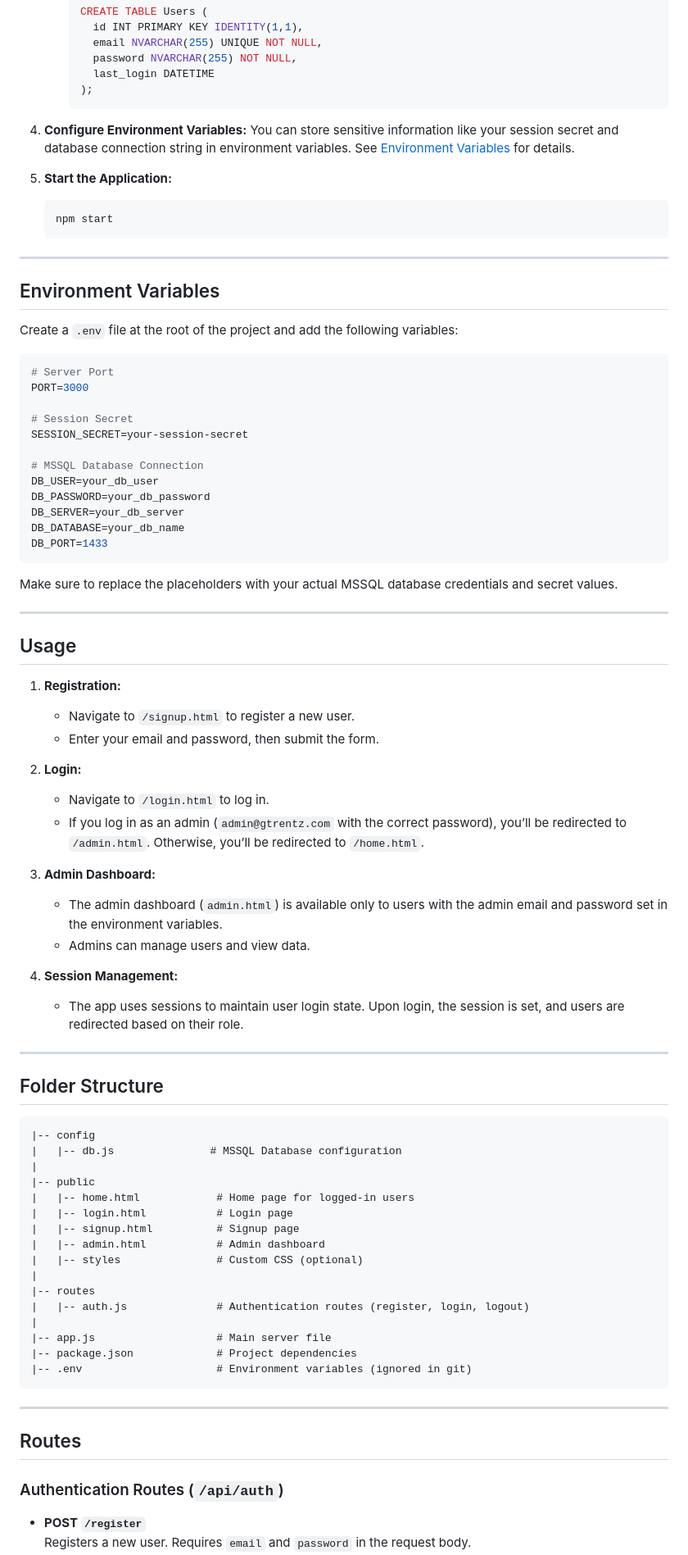
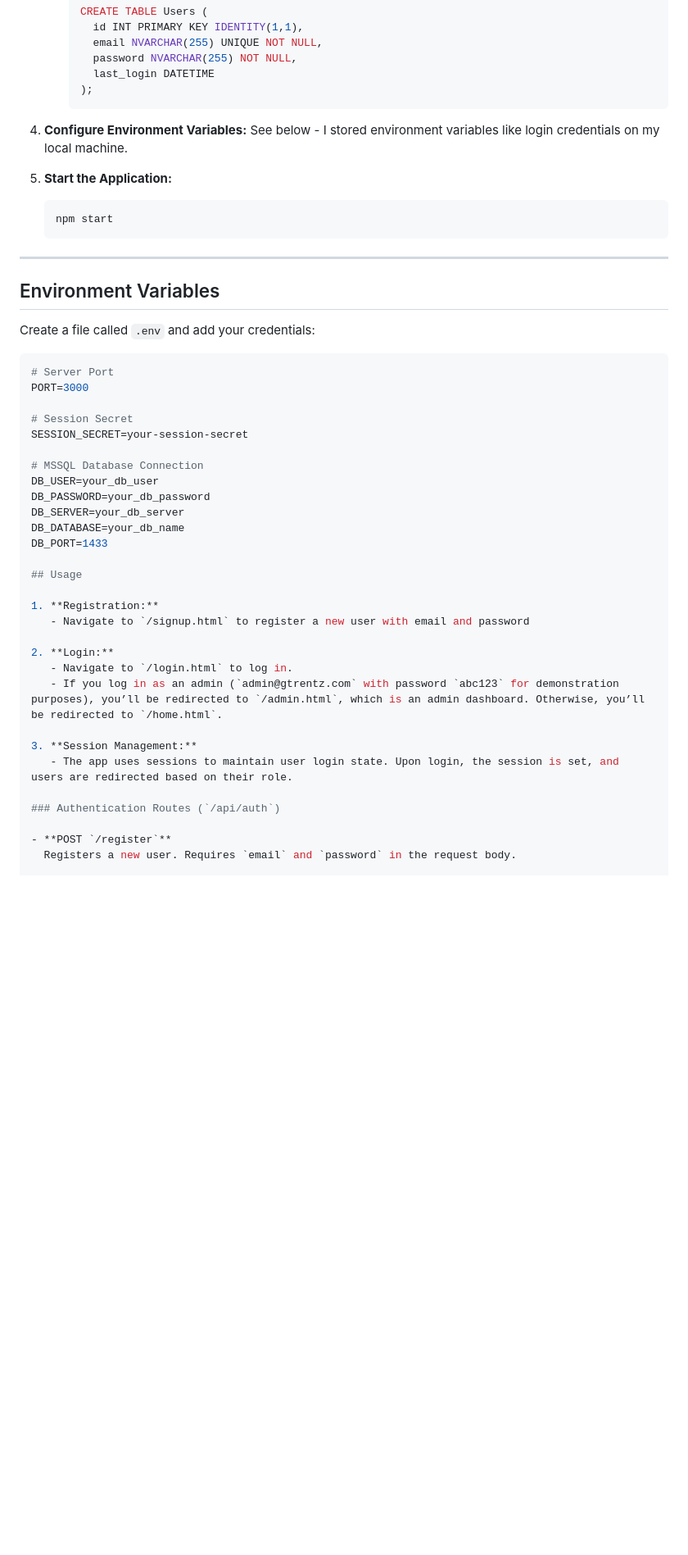
Before and after one commit to gtrentz/AuthApp, a Markdown page: README.md, the part around the change printed below. Shown: that part at 82% size. GitHub-like rendering; blank space fills up the shorter version.

````diff
--- a/README.md
+++ b/README.md
@@ -73,7 +71,7 @@ Welcome to the **gtrentz Authentication App**, a simple yet effective user authe
      ```
 
 4. **Configure Environment Variables:**
-   You can store sensitive information like your session secret and database connection string in environment variables. See [Environment Variables](#environment-variables) for details.
+   See below - I stored environment variables like login credentials on my local machine.
 
 5. **Start the Application:**
    ```bash
@@ -84,7 +82,7 @@ Welcome to the **gtrentz Authentication App**, a simple yet effective user authe
 
 ## Environment Variables
 
-Create a `.env` file at the root of the project and add the following variables:
+Create a file called `.env` and add your credentials:
 
 ```bash
 # Server Port
@@ -99,55 +97,18 @@ DB_PASSWORD=your_db_password
 DB_SERVER=your_db_server
 DB_DATABASE=your_db_name
 DB_PORT=1433
-```
-
-Make sure to replace the placeholders with your actual MSSQL database credentials and secret values.
-
----
 
 ## Usage
 
 1. **Registration:**
-   - Navigate to `/signup.html` to register a new user.
-   - Enter your email and password, then submit the form.
+   - Navigate to `/signup.html` to register a new user with email and password
 
 2. **Login:**
    - Navigate to `/login.html` to log in.
-   - If you log in as an admin (`admin@gtrentz.com` with the correct password), you’ll be redirected to `/admin.html`. Otherwise, you’ll be redirected to `/home.html`.
+   - If you log in as an admin (`admin@gtrentz.com` with password `abc123` for demonstration purposes), you’ll be redirected to `/admin.html`, which is an admin dashboard. Otherwise, you’ll be redirected to `/home.html`.
 
-3. **Admin Dashboard:**
-   - The admin dashboard (`admin.html`) is available only to users with the admin email and password set in the environment variables.
-   - Admins can manage users and view data.
-
-4. **Session Management:**
+3. **Session Management:**
    - The app uses sessions to maintain user login state. Upon login, the session is set, and users are redirected based on their role.
-
----
-
-## Folder Structure
-
-```
-|-- config
-|   |-- db.js               # MSSQL Database configuration
-|
-|-- public
-|   |-- home.html            # Home page for logged-in users
-|   |-- login.html           # Login page
-|   |-- signup.html          # Signup page
-|   |-- admin.html           # Admin dashboard
-|   |-- styles               # Custom CSS (optional)
-|
-|-- routes
-|   |-- auth.js              # Authentication routes (register, login, logout)
-|
-|-- app.js                   # Main server file
-|-- package.json             # Project dependencies
-|-- .env                     # Environment variables (ignored in git)
-```
-
----
-
-## Routes
 
 ### Authentication Routes (`/api/auth`)
 
````
Also changed, not shown: other parts of README.md (+7 -19 lines).
